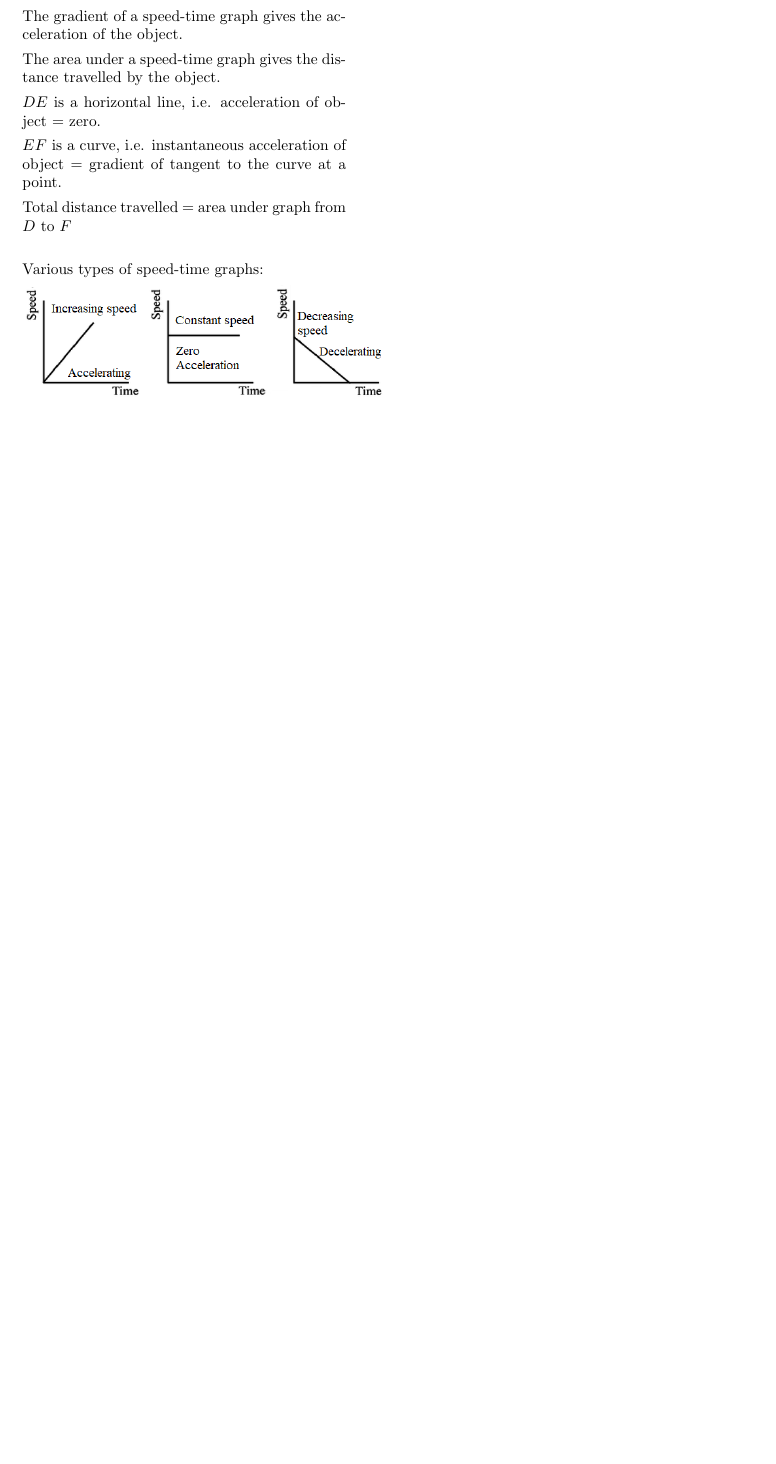
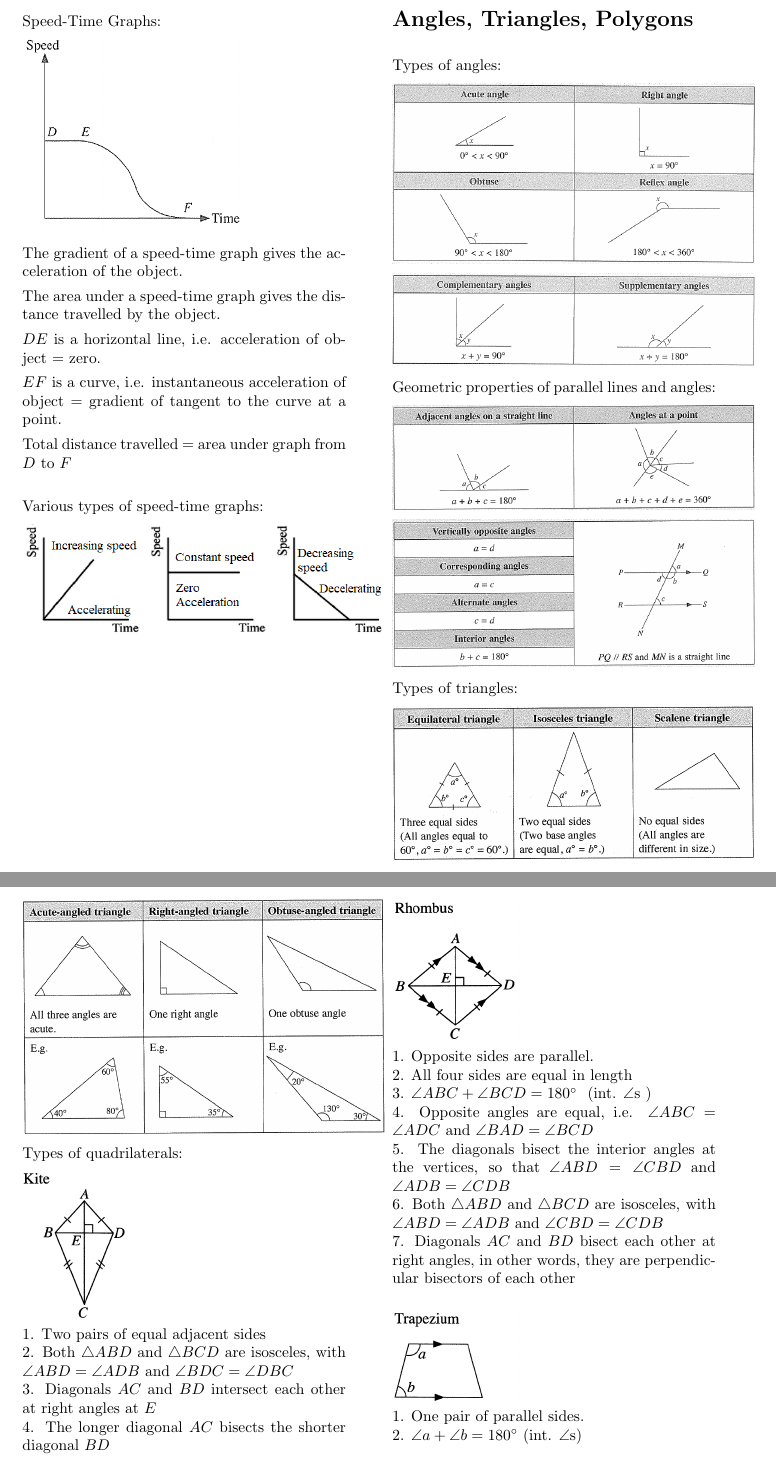
Before and after one commit to EjayNg-AI/Elementary-Math-Questions, a LaTeX document (templates/notes.tex): part of page 14 of 14 before the commit and two parts of pages 14 and 15 of 15 after it, the two joined at a grey line, cut at the place of the change, the shorter picture padded with empty space. Compiled offline with pdfLaTeX.

Commit message:
29 May 0106am

```diff
--- a/templates/notes.tex
+++ b/templates/notes.tex
@@ -1293,3 +1288,35 @@ Various types of speed-time graphs:
 
 \includegraphics[width=0.5\textwidth]{18.png}
 
+\newpage
+
+\section*{Angles, Triangles, Polygons}
+
+\noindent
+Types of angles:
+
+\includegraphics[width=0.5\textwidth]{19.png}
+
+\includegraphics[width=0.5\textwidth]{22.png}
+
+\noindent
+Geometric properties of parallel lines and angles:
+
+\includegraphics[width=0.5\textwidth]{20.png}
+
+\includegraphics[width=0.5\textwidth]{21.png}
+
+Types of triangles:
+
+\includegraphics[width=0.5\textwidth]{23.png}
+
+\includegraphics[width=0.5\textwidth]{24.png}
+
+\noindent
+Types of quadrilaterals:
+
+\includegraphics[width=0.175\textwidth]{32.png} \\
+1. Two pairs of equal adjacent sides\\
+2. Both $\triangle A B D$ and $\triangle B C D$ are isosceles, with $\angle A B D=\angle A D B$ and $\angle B D C=\angle D B C$ \\
+3. Diagonals $A C$ and $B D$ intersect each other at right angles at $E$ \\
+4. The longer diagonal $A C$ bisects the shorter diagonal $B D$
@@ -1296,3 +1334,22 @@ Various types of speed-time graphs:
+\bigskip
+
+\includegraphics[width=0.175\textwidth]{33.png} \\
+1. Opposite sides are parallel. \\
+2. All four sides are equal in length \\
+3. $\angle A B C+\angle B C D = 180^{\circ}$ $\text { (int. } \angle \mathrm{s} \text { ) }$ \\
+4. Opposite angles are equal, i.e. $\angle A B C=\angle A D C  \text { and } \angle B A D=\angle B C D$ \\
+5. The diagonals bisect the interior angles at the vertices, so that $\angle A B D = \angle C B D$ and $\angle A D B = \angle C D B$ \\
+6. Both $\triangle A B D$ and $\triangle B C D$ are isosceles, with $\angle A B D=\angle A D B$ and $\angle C B D=\angle C D B$ \\
+7. Diagonals $A C$ and $B D$ bisect each other at right angles, in other words, they are perpendicular bisectors of each other
+
+
+\bigskip
+
+\includegraphics[width=0.175\textwidth]{31.png} \\
+1. One pair of parallel sides. \\
+2. $\angle a+\angle b=180^{\circ}$	(int. $\angle \mathrm{s})$
+
+
 
 
 \end{enumerate}
```
Also changed, not shown: templates/19.png (added), templates/20.png (added), templates/21.png (added), templates/22.png (added), templates/23.png (added), templates/24.png (added), templates/29.png (added), templates/30.png (added), templates/31.png (added), templates/32.png (added), templates/33.png (added), templates/notes.pdf, templates/notes.tex (40 more changed lines), 1 other file.
